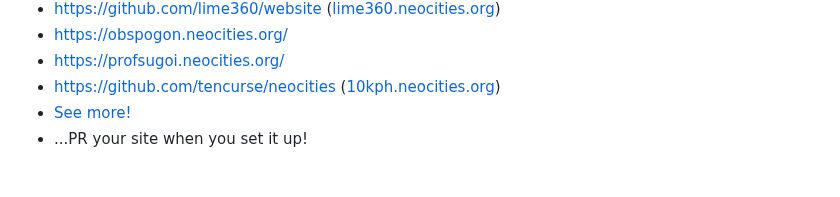
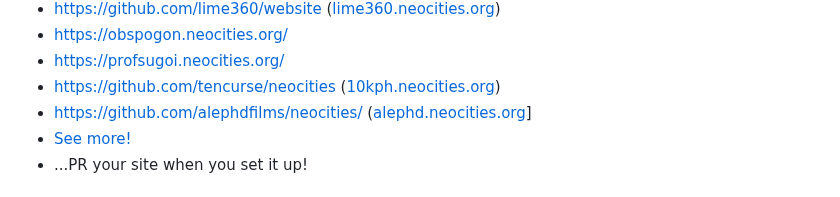
Before and after one commit to bcomnes/deploy-to-neocities, a Markdown page: README.md, the part around the change. GitHub-like rendering.

```diff
--- a/README.md
+++ b/README.md
@@ -139,6 +139,7 @@ None.
 - https://obspogon.neocities.org/
 - https://profsugoi.neocities.org/
 - https://github.com/tencurse/neocities ([10kph.neocities.org](https://10kph.neocities.org/))
+- https://github.com/alephdfilms/neocities/ ([alephd.neocities.org](https://alephd.neocities.org/)]
 - [See more!](https://github.com/bcomnes/deploy-to-neocities/network/dependents)
 - ...PR your site when you set it up!
 
```
